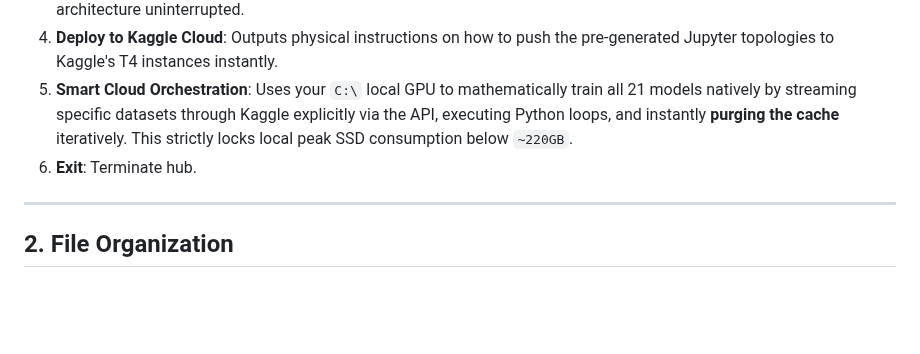
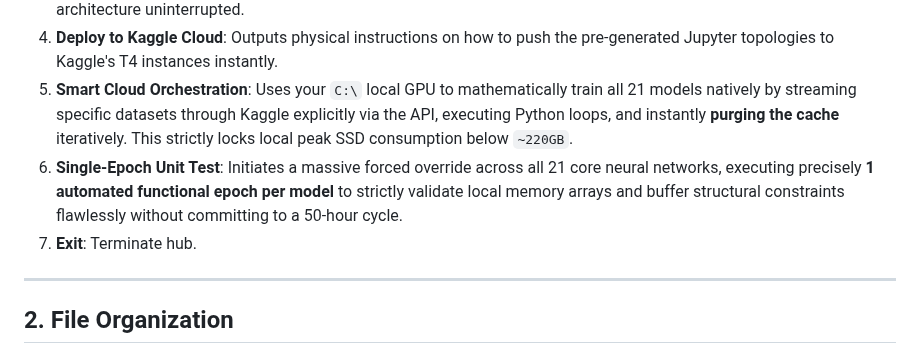
Before and after one commit to lemgenda/lemgendary-training-suite, a Markdown page: README.md, the part around the change. Rendered like a GitHub page; blank space fills up the shorter version.

Commit message:
docs: insert Option 6 Single-Epoch Diagnostic into menu architecture block mapping

```diff
--- a/README.md
+++ b/README.md
@@ -21,7 +21,8 @@ The easiest way to manage your AI workflow is via the **LemGendary Hub**.
 3. **Global Orchestration**: Automates sequential continuous execution of **all 21 models** on your local hardware architecture uninterrupted.
 4. **Deploy to Kaggle Cloud**: Outputs physical instructions on how to push the pre-generated Jupyter topologies to Kaggle's T4 instances instantly.
 5. **Smart Cloud Orchestration**: Uses your `C:\` local GPU to mathematically train all 21 models natively by streaming specific datasets through Kaggle explicitly via the API, executing Python loops, and instantly **purging the cache** iteratively. This strictly locks local peak SSD consumption below `~220GB`.
-6. **Exit**: Terminate hub.
+6. **Single-Epoch Unit Test**: Initiates a massive forced override across all 21 core neural networks, executing precisely **1 automated functional epoch per model** to strictly validate local memory arrays and buffer structural constraints flawlessly without committing to a 50-hour cycle.
+7. **Exit**: Terminate hub.
 
 ---
 
```
